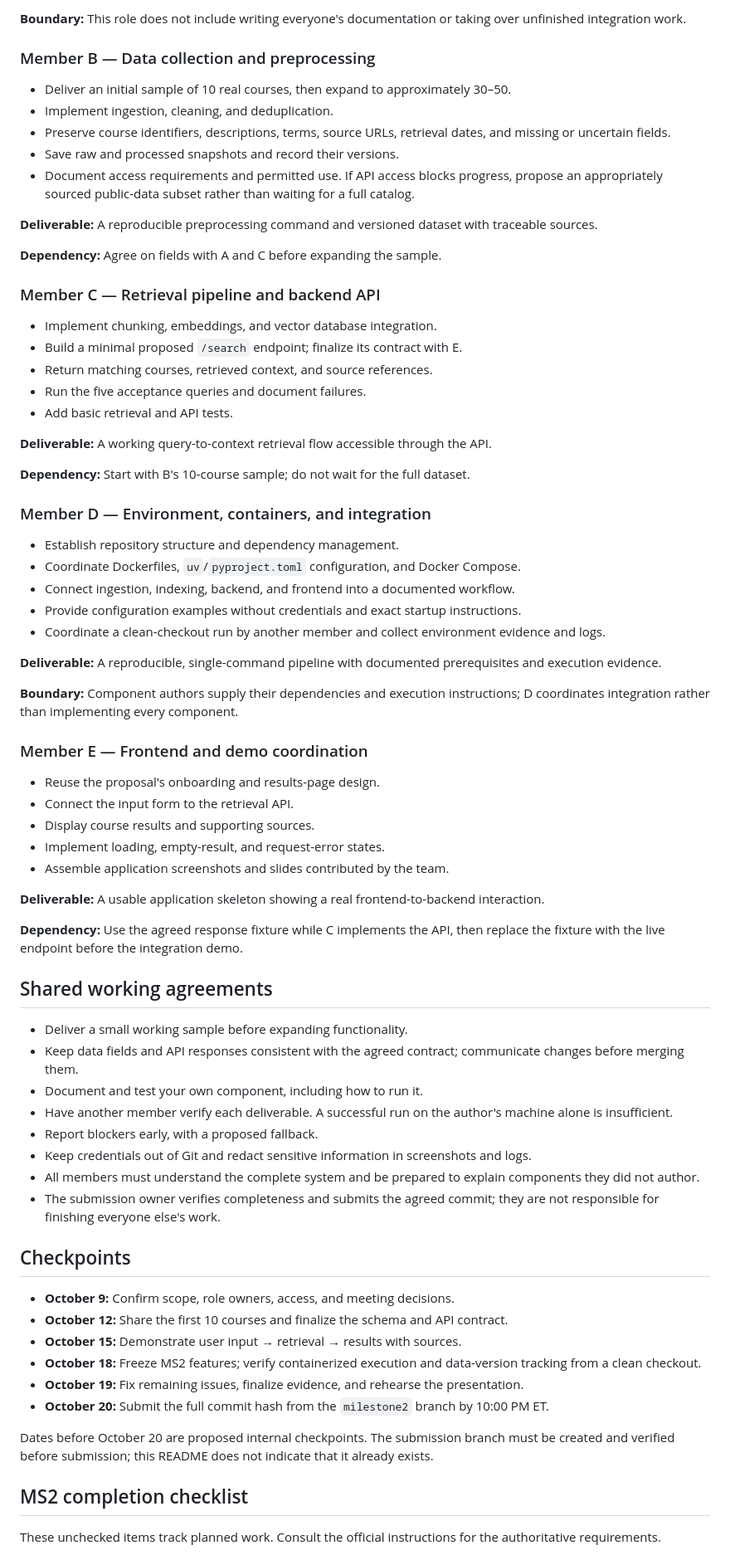
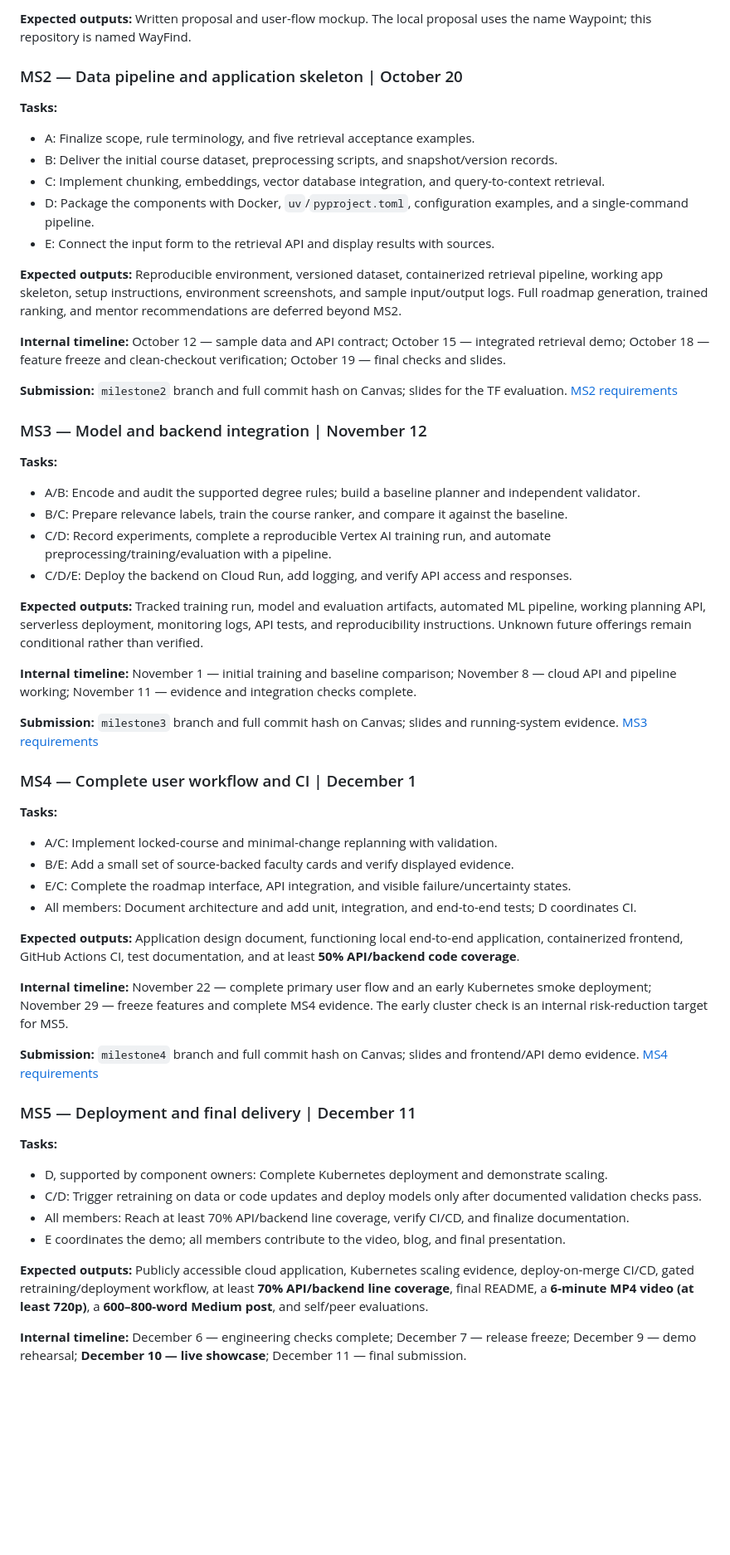
Before and after one commit to Charlottttttte/WayFind-ac215, a Markdown page: README.md, the part around one of its changes. Shown at 83% size. Rendered like a GitHub page; blank space fills up the shorter version.

Commit message:
docs: focus README on responsibilities and milestone deliverables

```diff
--- a/README.md
+++ b/README.md
@@ -68,77 +63,62 @@ Suggested for the member who led brainstorming and proposal writing, subject to
 
-**Boundary:** This role does not include writing everyone's documentation or taking over unfinished integration work.
+**Expected outputs:** Written proposal and user-flow mockup. The local proposal uses the name Waypoint; this repository is named WayFind.
 
-### Member B — Data collection and preprocessing
+### MS2 — Data pipeline and application skeleton | October 20
 
-- Deliver an initial sample of 10 real courses, then expand to approximately 30–50.
-- Implement ingestion, cleaning, and deduplication.
-- Preserve course identifiers, descriptions, terms, source URLs, retrieval dates, and missing or uncertain fields.
-- Save raw and processed snapshots and record their versions.
-- Document access requirements and permitted use. If API access blocks progress, propose an appropriately sourced public-data subset rather than waiting for a full catalog.
+**Tasks:**
 
-**Deliverable:** A reproducible preprocessing command and versioned dataset with traceable sources.
+- A: Finalize scope, rule terminology, and five retrieval acceptance examples.
+- B: Deliver the initial course dataset, preprocessing scripts, and snapshot/version records.
+- C: Implement chunking, embeddings, vector database integration, and query-to-context retrieval.
+- D: Package the components with Docker, `uv`/`pyproject.toml`, configuration examples, and a single-command pipeline.
+- E: Connect the input form to the retrieval API and display results with sources.
 
-**Dependency:** Agree on fields with A and C before expanding the sample.
+**Expected outputs:** Reproducible environment, versioned dataset, containerized retrieval pipeline, working app skeleton, setup instructions, environment screenshots, and sample input/output logs. Full roadmap generation, trained ranking, and mentor recommendations are deferred beyond MS2.
 
-### Member C — Retrieval pipeline and backend API
+**Internal timeline:** October 12 — sample data and API contract; October 15 — integrated retrieval demo; October 18 — feature freeze and clean-checkout verification; October 19 — final checks and slides.
 
-- Implement chunking, embeddings, and vector database integration.
-- Build a minimal proposed `/search` endpoint; finalize its contract with E.
-- Return matching courses, retrieved context, and source references.
-- Run the five acceptance queries and document failures.
-- Add basic retrieval and API tests.
+**Submission:** `milestone2` branch and full commit hash on Canvas; slides for the TF evaluation. [MS2 requirements](https://harvard-iacs.github.io/2026-AC215/milestone2/)
 
-**Deliverable:** A working query-to-context retrieval flow accessible through the API.
+### MS3 — Model and backend integration | November 12
 
-**Dependency:** Start with B's 10-course sample; do not wait for the full dataset.
+**Tasks:**
 
-### Member D — Environment, containers, and integration
+- A/B: Encode and audit the supported degree rules; build a baseline planner and independent validator.
+- B/C: Prepare relevance labels, train the course ranker, and compare it against the baseline.
+- C/D: Record experiments, complete a reproducible Vertex AI training run, and automate preprocessing/training/evaluation with a pipeline.
+- C/D/E: Deploy the backend on Cloud Run, add logging, and verify API access and responses.
 
-- Establish repository structure and dependency management.
-- Coordinate Dockerfiles, `uv`/`pyproject.toml` configuration, and Docker Compose.
-- Connect ingestion, indexing, backend, and frontend into a documented workflow.
-- Provide configuration examples without credentials and exact startup instructions.
-- Coordinate a clean-checkout run by another member and collect environment evidence and logs.
+**Expected outputs:** Tracked training run, model and evaluation artifacts, automated ML pipeline, working planning API, serverless deployment, monitoring logs, API tests, and reproducibility instructions. Unknown future offerings remain conditional rather than verified.
 
-**Deliverable:** A reproducible, single-command pipeline with documented prerequisites and execution evidence.
+**Internal timeline:** November 1 — initial training and baseline comparison; November 8 — cloud API and pipeline working; November 11 — evidence and integration checks complete.
 
-**Boundary:** Component authors supply their dependencies and execution instructions; D coordinates integration rather than implementing every component.
+**Submission:** `milestone3` branch and full commit hash on Canvas; slides and running-system evidence. [MS3 requirements](https://harvard-iacs.github.io/2026-AC215/milestone3/)
 
-### Member E — Frontend and demo coordination
+### MS4 — Complete user workflow and CI | December 1
 
-- Reuse the proposal's onboarding and results-page design.
-- Connect the input form to the retrieval API.
-- Display course results and supporting sources.
-- Implement loading, empty-result, and request-error states.
-- Assemble application screenshots and slides contributed by the team.
+**Tasks:**
 
-**Deliverable:** A usable application skeleton showing a real frontend-to-backend interaction.
+- A/C: Implement locked-course and minimal-change replanning with validation.
+- B/E: Add a small set of source-backed faculty cards and verify displayed evidence.
+- E/C: Complete the roadmap interface, API integration, and visible failure/uncertainty states.
+- All members: Document architecture and add unit, integration, and end-to-end tests; D coordinates CI.
 
-**Dependency:** Use the agreed response fixture while C implements the API, then replace the fixture with the live endpoint before the integration demo.
+**Expected outputs:** Application design document, functioning local end-to-end application, containerized frontend, GitHub Actions CI, test documentation, and at least **50% API/backend code coverage**.
 
-## Shared working agreements
+**Internal timeline:** November 22 — complete primary user flow and an early Kubernetes smoke deployment; November 29 — freeze features and complete MS4 evidence. The early cluster check is an internal risk-reduction target for MS5.
 
-- Deliver a small working sample before expanding functionality.
-- Keep data fields and API responses consistent with the agreed contract; communicate changes before merging them.
-- Document and test your own component, including how to run it.
-- Have another member verify each deliverable. A successful run on the author's machine alone is insufficient.
-- Report blockers early, with a proposed fallback.
-- Keep credentials out of Git and redact sensitive information in screenshots and logs.
-- All members must understand the complete system and be prepared to explain components they did not author.
-- The submission owner verifies completeness and submits the agreed commit; they are not responsible for finishing everyone else's work.
+**Submission:** `milestone4` branch and full commit hash on Canvas; slides and frontend/API demo evidence. [MS4 requirements](https://harvard-iacs.github.io/2026-AC215/milestone4/)
 
-## Checkpoints
+### MS5 — Deployment and final delivery | December 11
 
-- **October 9:** Confirm scope, role owners, access, and meeting decisions.
-- **October 12:** Share the first 10 courses and finalize the schema and API contract.
-- **October 15:** Demonstrate user input → retrieval → results with sources.
-- **October 18:** Freeze MS2 features; verify containerized execution and data-version tracking from a clean checkout.
-- **October 19:** Fix remaining issues, finalize evidence, and rehearse the presentation.
-- **October 20:** Submit the full commit hash from the `milestone2` branch by 10:00 PM ET.
+**Tasks:**
 
-Dates before October 20 are proposed internal checkpoints. The submission branch must be created and verified before submission; this README does not indicate that it already exists.
+- D, supported by component owners: Complete Kubernetes deployment and demonstrate scaling.
+- C/D: Trigger retraining on data or code updates and deploy models only after documented validation checks pass.
+- All members: Reach at least 70% API/backend line coverage, verify CI/CD, and finalize documentation.
+- E coordinates the demo; all members contribute to the video, blog, and final presentation.
 
-## MS2 completion checklist
+**Expected outputs:** Publicly accessible cloud application, Kubernetes scaling evidence, deploy-on-merge CI/CD, gated retraining/deployment workflow, at least **70% API/backend line coverage**, final README, a **6-minute MP4 video (at least 720p)**, a **600–800-word Medium post**, and self/peer evaluations.
 
-These unchecked items track planned work. Consult the official instructions for the authoritative requirements.
+**Internal timeline:** December 6 — engineering checks complete; December 7 — release freeze; December 9 — demo rehearsal; **December 10 — live showcase**; December 11 — final submission.
 
```
Also changed, not shown: other parts of README.md (+40 -70 lines).
